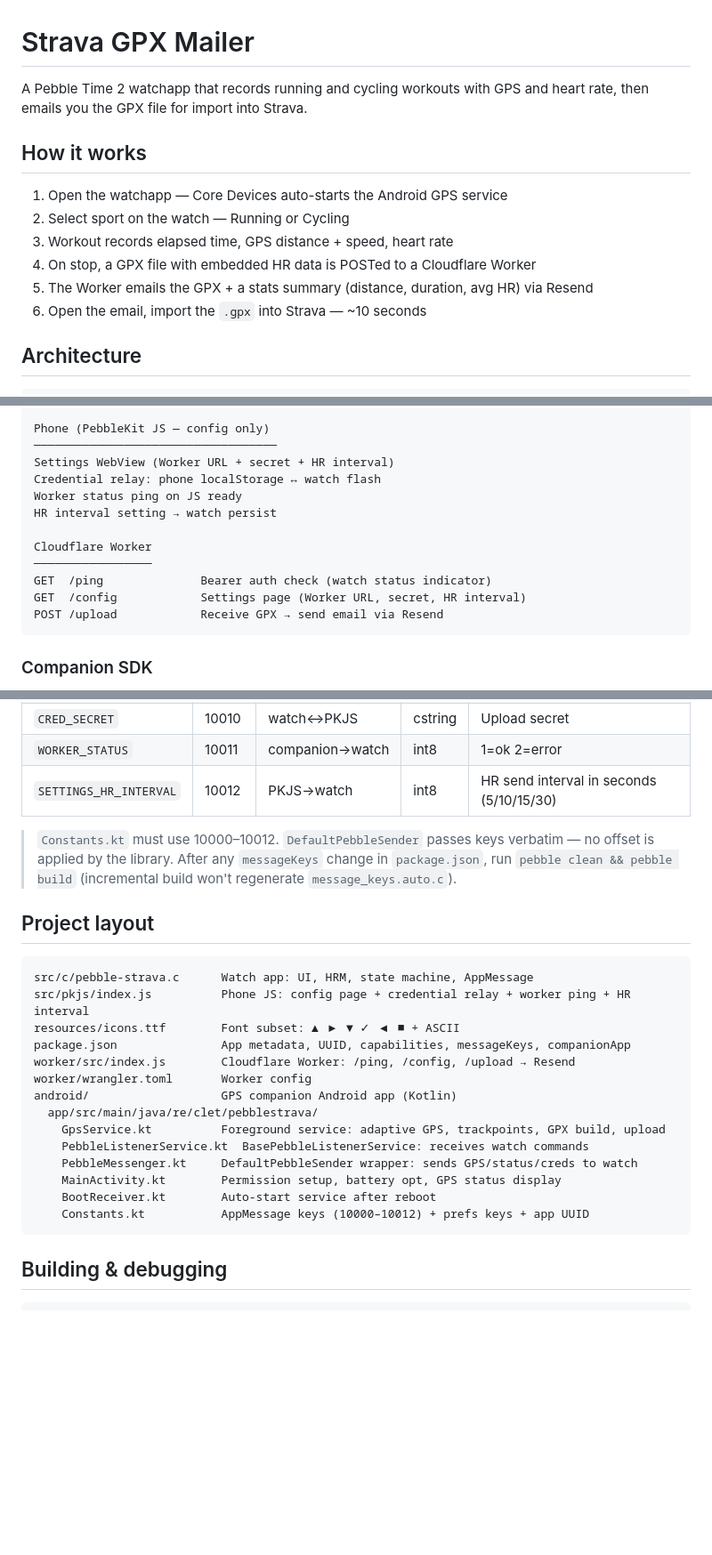
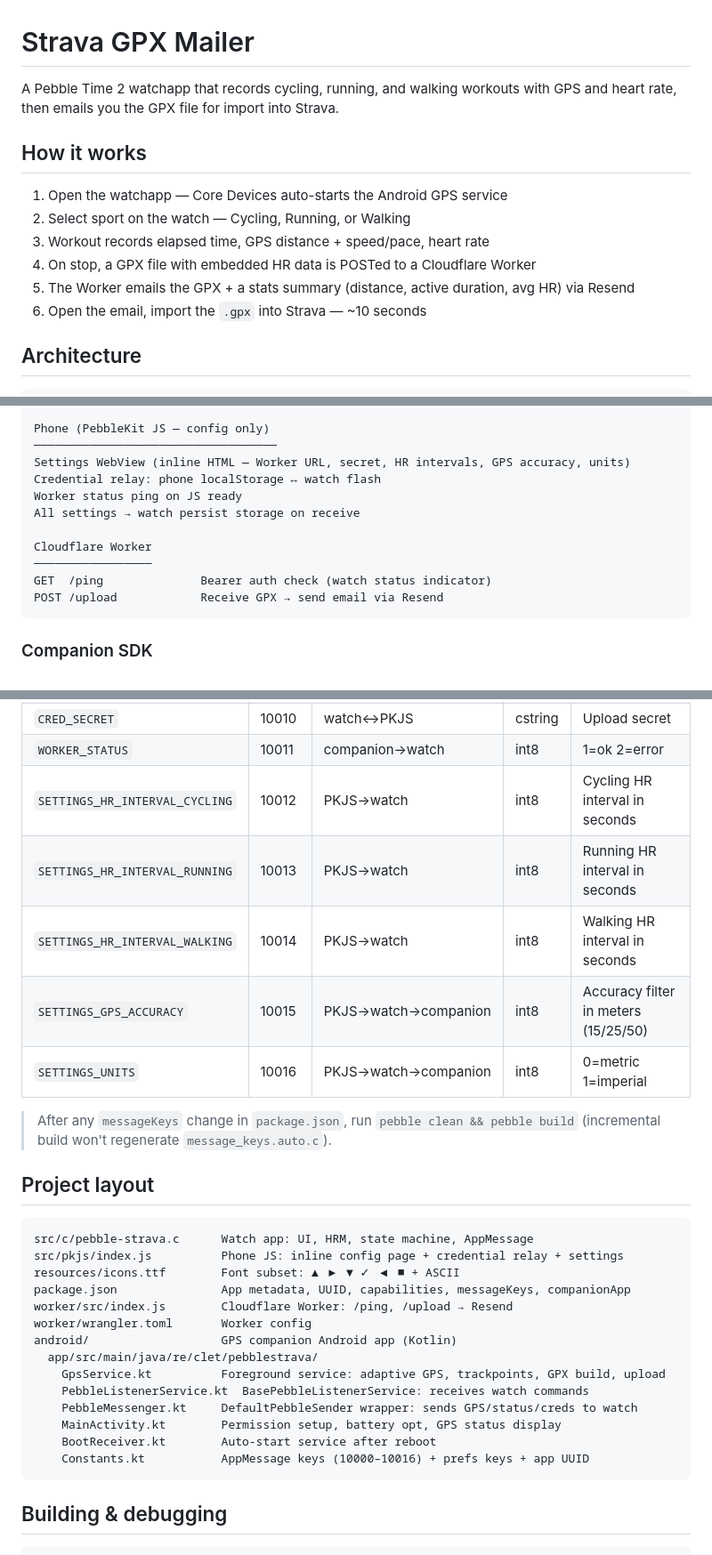
Before and after one commit to cletqui/pebble-strava, a Markdown page: README.md, 3 parts joined by grey strips. Shown at 89% size. Drawn GitHub-style; blank space fills up the shorter version.

````diff
--- a/README.md
+++ b/README.md
@@ -1,14 +1,14 @@
 # Strava GPX Mailer
 
-A Pebble Time 2 watchapp that records running and cycling workouts with GPS and heart rate, then emails you the GPX file for import into Strava.
+A Pebble Time 2 watchapp that records cycling, running, and walking workouts with GPS and heart rate, then emails you the GPX file for import into Strava.
 
 ## How it works
 
 1. Open the watchapp — Core Devices auto-starts the Android GPS service
-2. Select sport on the watch — Running or Cycling
-3. Workout records elapsed time, GPS distance + speed, heart rate
+2. Select sport on the watch — Cycling, Running, or Walking
+3. Workout records elapsed time, GPS distance + speed/pace, heart rate
 4. On stop, a GPX file with embedded HR data is POSTed to a Cloudflare Worker
-5. The Worker emails the GPX + a stats summary (distance, duration, avg HR) via Resend
+5. The Worker emails the GPX + a stats summary (distance, active duration, avg HR) via Resend
 6. Open the email, import the `.gpx` into Strava — ~10 seconds
 
 ## Architecture
@@ -26,15 +26,14 @@ UP×2 → CMD_STOP               →  Build GPX with correlated HR data
 
 Phone (PebbleKit JS — config only)
 ───────────────────────────────────
-Settings WebView (Worker URL + secret + HR interval)
+Settings WebView (inline HTML — Worker URL, secret, HR intervals, GPS accuracy, units)
 Credential relay: phone localStorage ↔ watch flash
 Worker status ping on JS ready
-HR interval setting → watch persist
+All settings → watch persist storage on receive
 
 Cloudflare Worker
 ─────────────────
 GET  /ping              Bearer auth check (watch status indicator)
-GET  /config            Settings page (Worker URL, secret, HR interval)
 POST /upload            Receive GPX → send email via Resend
 ```
 
@@ -155,18 +171,22 @@ Auto-generated by the Pebble SDK starting at base **10000** (array format in `pa
 | `CRED_URL` | 10009 | watch↔PKJS | cstring | Worker URL |
 | `CRED_SECRET` | 10010 | watch↔PKJS | cstring | Upload secret |
 | `WORKER_STATUS` | 10011 | companion→watch | int8 | 1=ok 2=error |
-| `SETTINGS_HR_INTERVAL` | 10012 | PKJS→watch | int8 | HR send interval in seconds (5/10/15/30) |
+| `SETTINGS_HR_INTERVAL_CYCLING` | 10012 | PKJS→watch | int8 | Cycling HR interval in seconds |
+| `SETTINGS_HR_INTERVAL_RUNNING` | 10013 | PKJS→watch | int8 | Running HR interval in seconds |
+| `SETTINGS_HR_INTERVAL_WALKING` | 10014 | PKJS→watch | int8 | Walking HR interval in seconds |
+| `SETTINGS_GPS_ACCURACY` | 10015 | PKJS→watch→companion | int8 | Accuracy filter in meters (15/25/50) |
+| `SETTINGS_UNITS` | 10016 | PKJS→watch→companion | int8 | 0=metric 1=imperial |
 
-> `Constants.kt` must use 10000–10012. `DefaultPebbleSender` passes keys verbatim — no offset is applied by the library. After any `messageKeys` change in `package.json`, run `pebble clean && pebble build` (incremental build won't regenerate `message_keys.auto.c`).
+> After any `messageKeys` change in `package.json`, run `pebble clean && pebble build` (incremental build won't regenerate `message_keys.auto.c`).
 
 ## Project layout
 
 ```
 src/c/pebble-strava.c      Watch app: UI, HRM, state machine, AppMessage
-src/pkjs/index.js          Phone JS: config page + credential relay + worker ping + HR interval
+src/pkjs/index.js          Phone JS: inline config page + credential relay + settings
 resources/icons.ttf        Font subset: ▲ ▶ ▼ ✓ ◀ ■ + ASCII
 package.json               App metadata, UUID, capabilities, messageKeys, companionApp
-worker/src/index.js        Cloudflare Worker: /ping, /config, /upload → Resend
+worker/src/index.js        Cloudflare Worker: /ping, /upload → Resend
 worker/wrangler.toml       Worker config
 android/                   GPS companion Android app (Kotlin)
   app/src/main/java/re/clet/pebblestrava/
@@ -175,7 +195,7 @@ android/                   GPS companion Android app (Kotlin)
     PebbleMessenger.kt     DefaultPebbleSender wrapper: sends GPS/status/creds to watch
     MainActivity.kt        Permission setup, battery opt, GPS status display
     BootReceiver.kt        Auto-start service after reboot
-    Constants.kt           AppMessage keys (10000–10012) + prefs keys + app UUID
+    Constants.kt           AppMessage keys (10000–10016) + prefs keys + app UUID
 ```
 
 ## Building & debugging
````
Also changed, not shown: other parts of README.md (+29 -8 lines).
